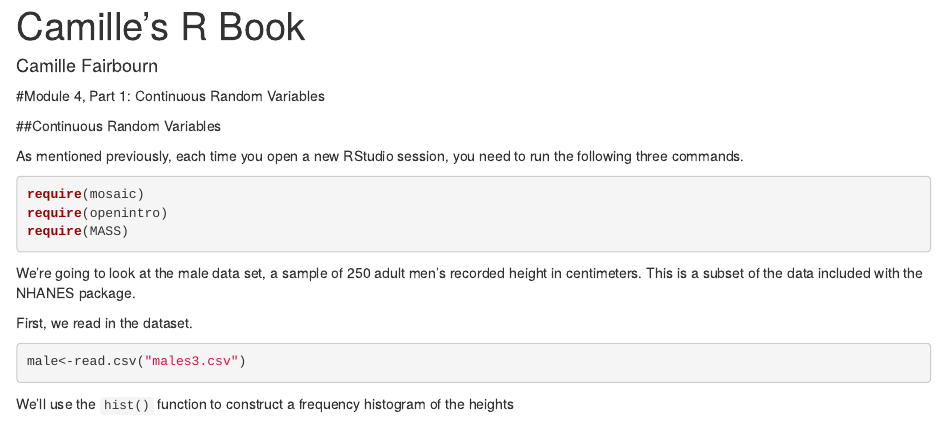
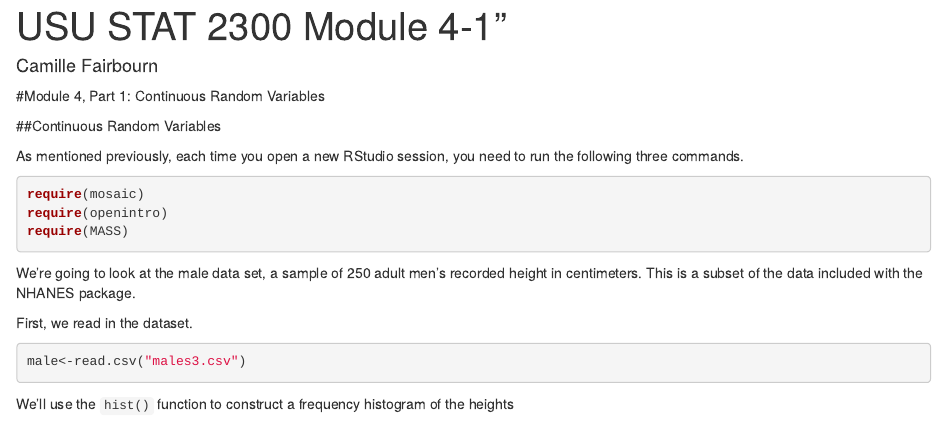
Before and after one commit to CamilleFairbourn/Camille_R_Book, an R Markdown document (Module04-1.Rmd): the page in a window 1100 px wide, from its top. Rendered offline with R 4.5, knitr and Pandoc, with nearby package versions; some code elsewhere in the file could not run offline; common packages that the code uses without loading them are loaded.

Commit message:
Don't push this version

```diff
--- a/Module04-1.Rmd
+++ b/Module04-1.Rmd
@@ -1,5 +1,5 @@
 ---
-title: "Camille's R Book"
+title: USU STAT 2300 Module 4-1"
 author: "Camille Fairbourn"
 output:
       html_document:
```
